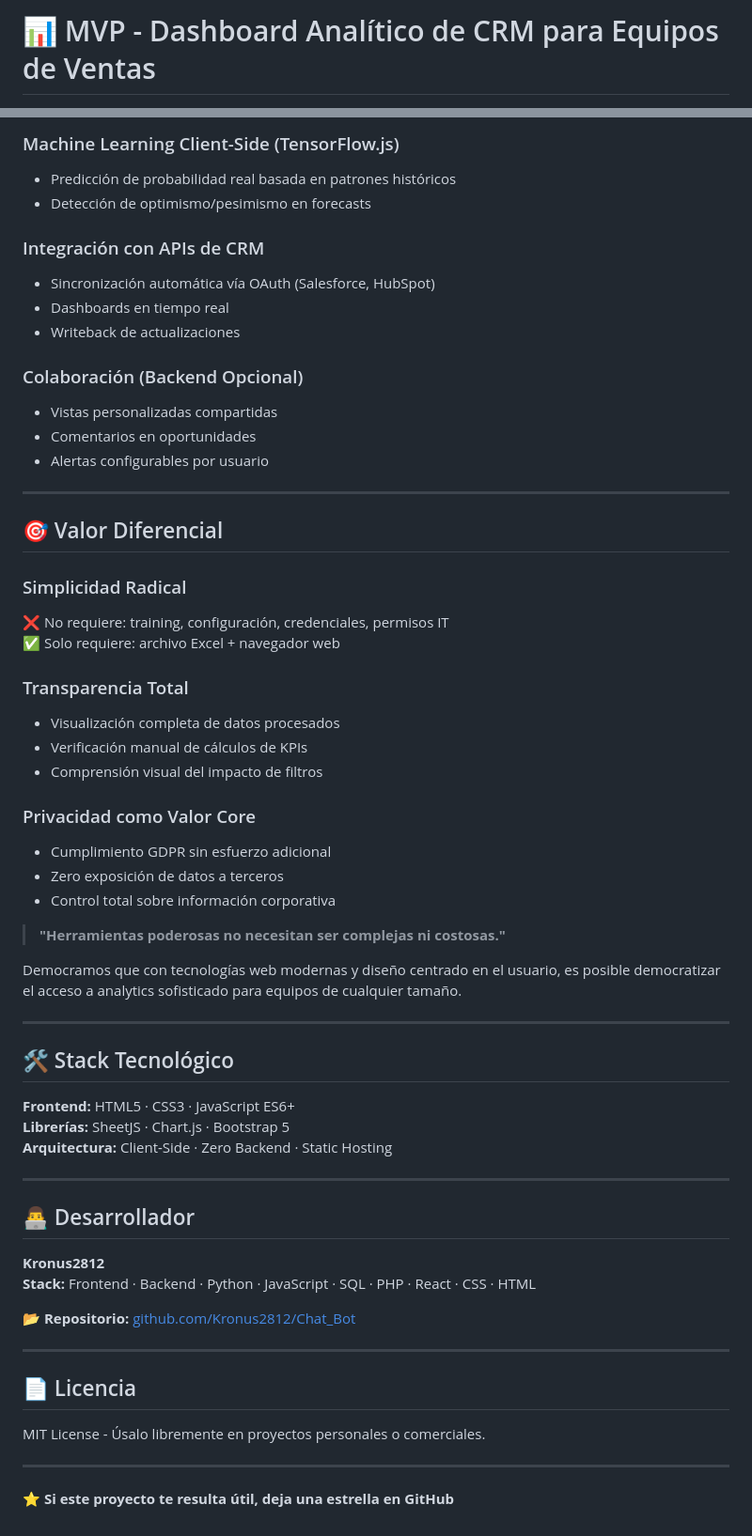
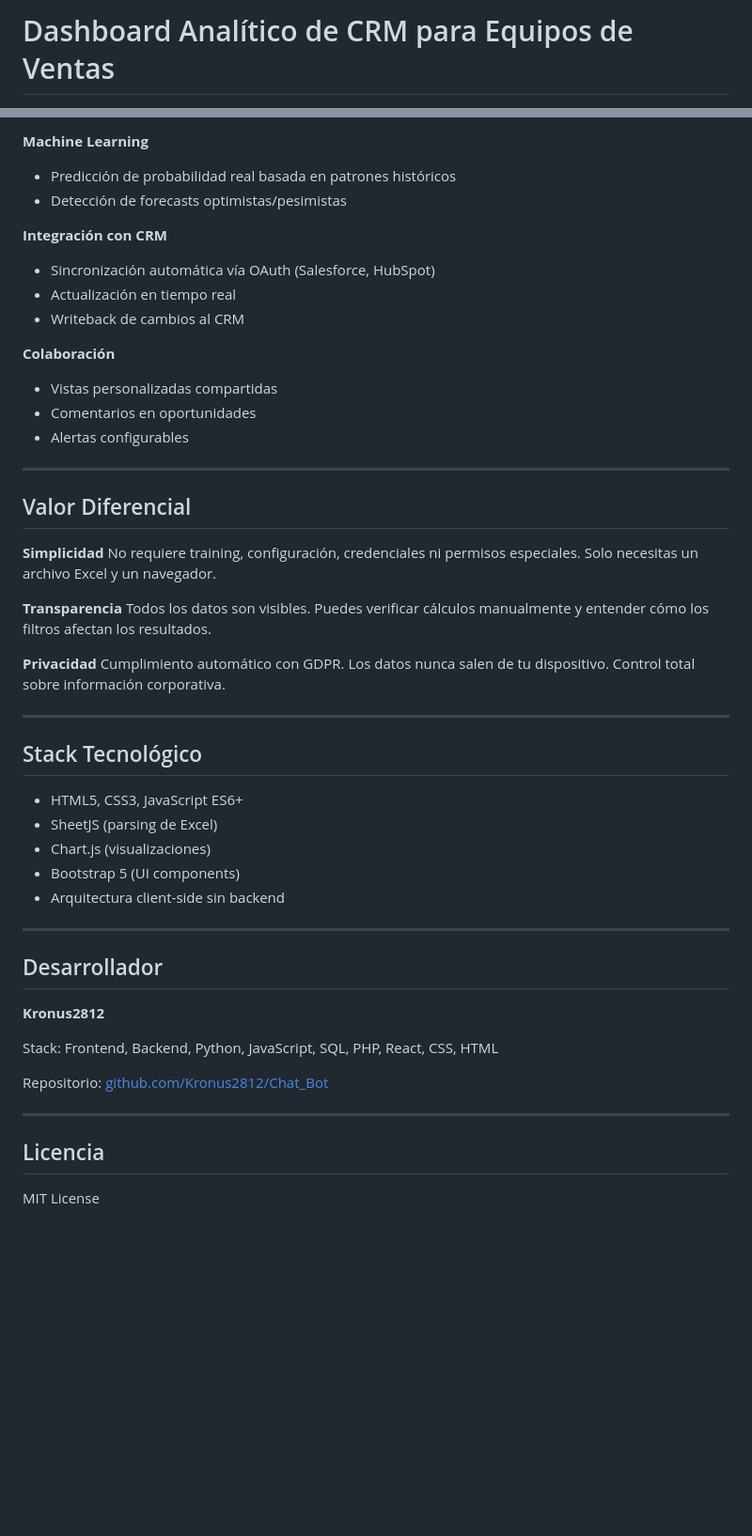
Before and after one commit to Kronus2812/Chat_Bot, a Markdown page: README.md, 2 parts joined by grey strips. Shown at 94% size. GitHub-like rendering; blank space fills up the shorter version.

```diff
--- a/README.md
+++ b/README.md
@@ -1,2 +1,2 @@
-# 📊 MVP - Dashboard Analítico de CRM para Equipos de Ventas
+# Dashboard Analítico de CRM para Equipos de Ventas
 
@@ -124,63 +138,53 @@ El equipo de **Ops** carga la exportación completa y usa las validaciones en vi
 
-### Machine Learning Client-Side (TensorFlow.js)
+**Machine Learning**
 - Predicción de probabilidad real basada en patrones históricos
-- Detección de optimismo/pesimismo en forecasts
+- Detección de forecasts optimistas/pesimistas
 
-### Integración con APIs de CRM
+**Integración con CRM**
 - Sincronización automática vía OAuth (Salesforce, HubSpot)
-- Dashboards en tiempo real
-- Writeback de actualizaciones
+- Actualización en tiempo real
+- Writeback de cambios al CRM
 
-### Colaboración (Backend Opcional)
+**Colaboración**
 - Vistas personalizadas compartidas
 - Comentarios en oportunidades
-- Alertas configurables por usuario
+- Alertas configurables
 
 ---
 
-## 🎯 Valor Diferencial
+## Valor Diferencial
 
-### Simplicidad Radical
-❌ No requiere: training, configuración, credenciales, permisos IT
-✅ Solo requiere: archivo Excel + navegador web
+**Simplicidad**
+No requiere training, configuración, credenciales ni permisos especiales. Solo necesitas un archivo Excel y un navegador.
 
-### Transparencia Total
-- Visualización completa de datos procesados
-- Verificación manual de cálculos de KPIs
-- Comprensión visual del impacto de filtros
+**Transparencia**
+Todos los datos son visibles. Puedes verificar cálculos manualmente y entender cómo los filtros afectan los resultados.
 
-### Privacidad como Valor Core
-- Cumplimiento GDPR sin esfuerzo adicional
-- Zero exposición de datos a terceros
-- Control total sobre información corporativa
-
-> **"Herramientas poderosas no necesitan ser complejas ni costosas."**
-
-Democramos que con tecnologías web modernas y diseño centrado en el usuario, es posible democratizar el acceso a analytics sofisticado para equipos de cualquier tamaño.
+**Privacidad**
+Cumplimiento automático con GDPR. Los datos nunca salen de tu dispositivo. Control total sobre información corporativa.
 
 ---
 
-## 🛠️ Stack Tecnológico
+## Stack Tecnológico
 
-**Frontend:** HTML5 · CSS3 · JavaScript ES6+
-**Librerías:** SheetJS · Chart.js · Bootstrap 5
-**Arquitectura:** Client-Side · Zero Backend · Static Hosting
+- HTML5, CSS3, JavaScript ES6+
+- SheetJS (parsing de Excel)
+- Chart.js (visualizaciones)
+- Bootstrap 5 (UI components)
+- Arquitectura client-side sin backend
 
 ---
 
-## 👨‍💻 Desarrollador
+## Desarrollador
 
 **Kronus2812**
-**Stack:** Frontend · Backend · Python · JavaScript · SQL · PHP · React · CSS · HTML
 
-📂 **Repositorio:** [github.com/Kronus2812/Chat_Bot](https://github.com/Kronus2812/Chat_Bot)
+Stack: Frontend, Backend, Python, JavaScript, SQL, PHP, React, CSS, HTML
+
+Repositorio: [github.com/Kronus2812/Chat_Bot](https://github.com/Kronus2812/Chat_Bot)
 
 ---
 
-## 📄 Licencia
+## Licencia
 
-MIT License - Úsalo libremente en proyectos personales o comerciales.
-
----
-
-⭐ **Si este proyecto te resulta útil, deja una estrella en GitHub**
+MIT License
```
Also changed, not shown: other parts of README.md (+94 -80 lines).
